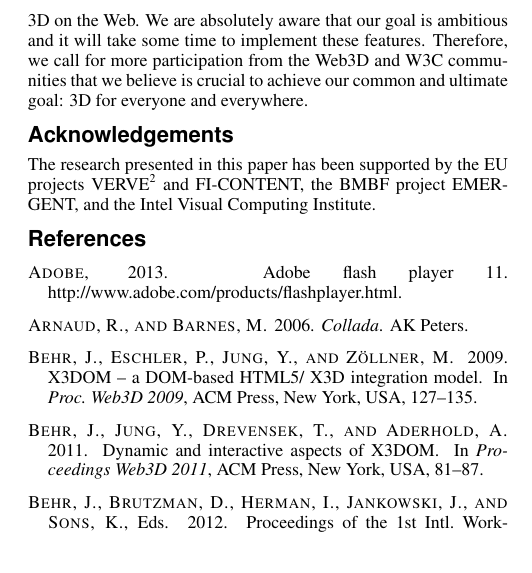
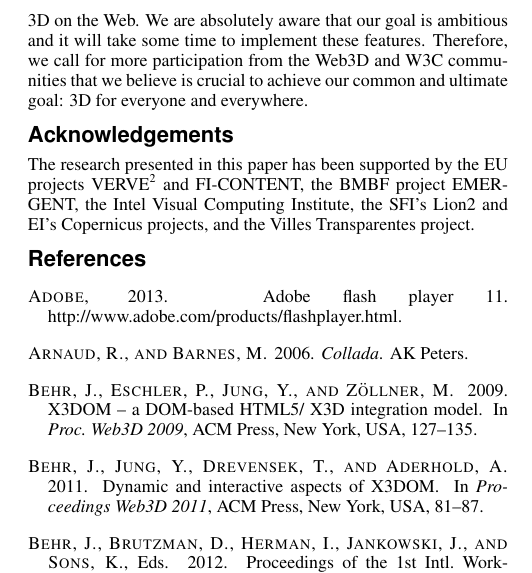
Before and after one commit to yjung/dec3d-docs, a LaTeX paper (Web3D2013-Dec3D/paper.tex): part of one column of page 6 of 7, cut so that both start at the same text. Compiled offline with pdfLaTeX.

Commit message:
Update to Acknowledgements

```diff
--- a/Web3D2013-Dec3D/paper.tex
+++ b/Web3D2013-Dec3D/paper.tex
@@ -276,7 +276,7 @@ We are absolutely aware that our goal is ambitious and it will take some time to
 
 
 \section*{Acknowledgements}
-The research presented in this paper has been supported by the EU projects VERVE\footnote{http://www.verveconsortium.eu/} and FI-CONTENT, the BMBF project EMERGENT, and the Intel Visual Computing Institute.
+The research presented in this paper has been supported by the EU projects VERVE\footnote{http://www.verveconsortium.eu/} and FI-CONTENT, the BMBF project EMERGENT, the Intel Visual Computing Institute, the SFI's Lion2 and EI's Copernicus projects, and the Villes Transparentes project.
 
 \bibliographystyle{acmsiggraph}
 %\parskip3pt
```
